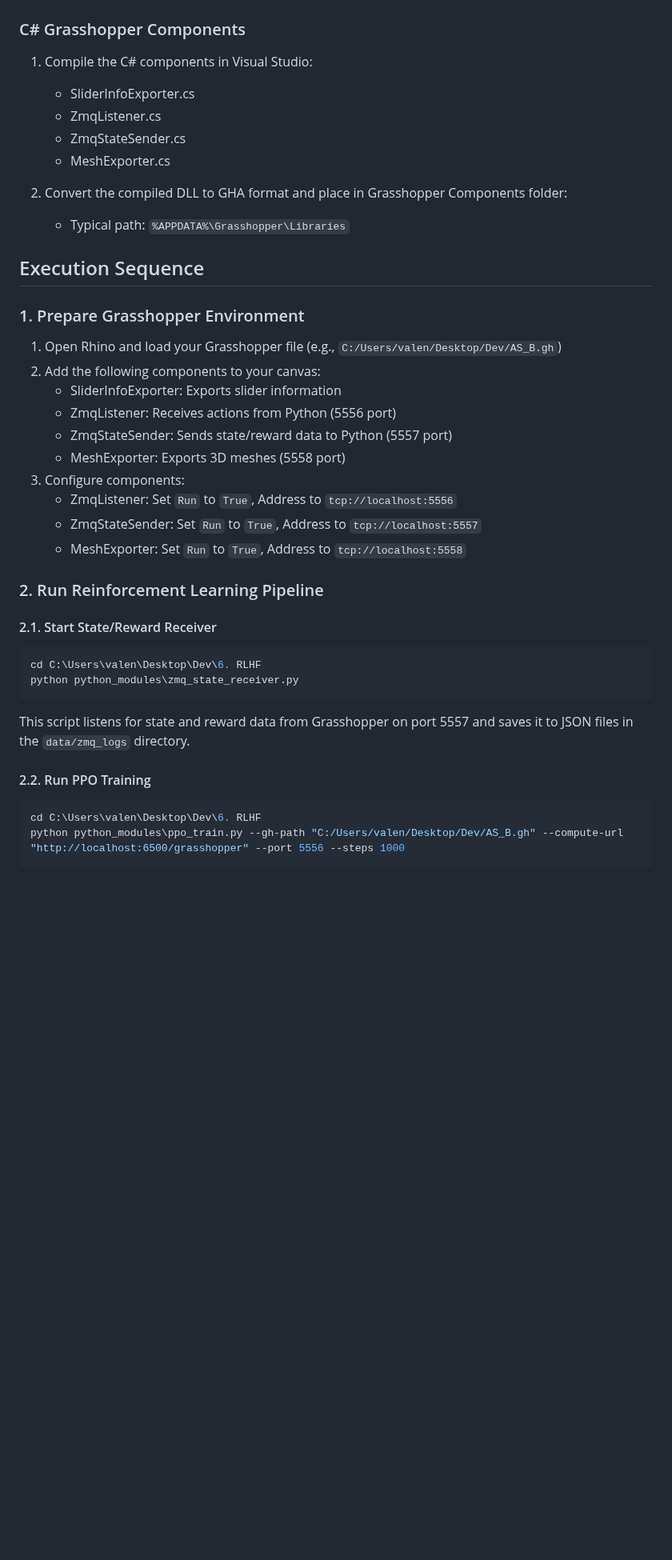
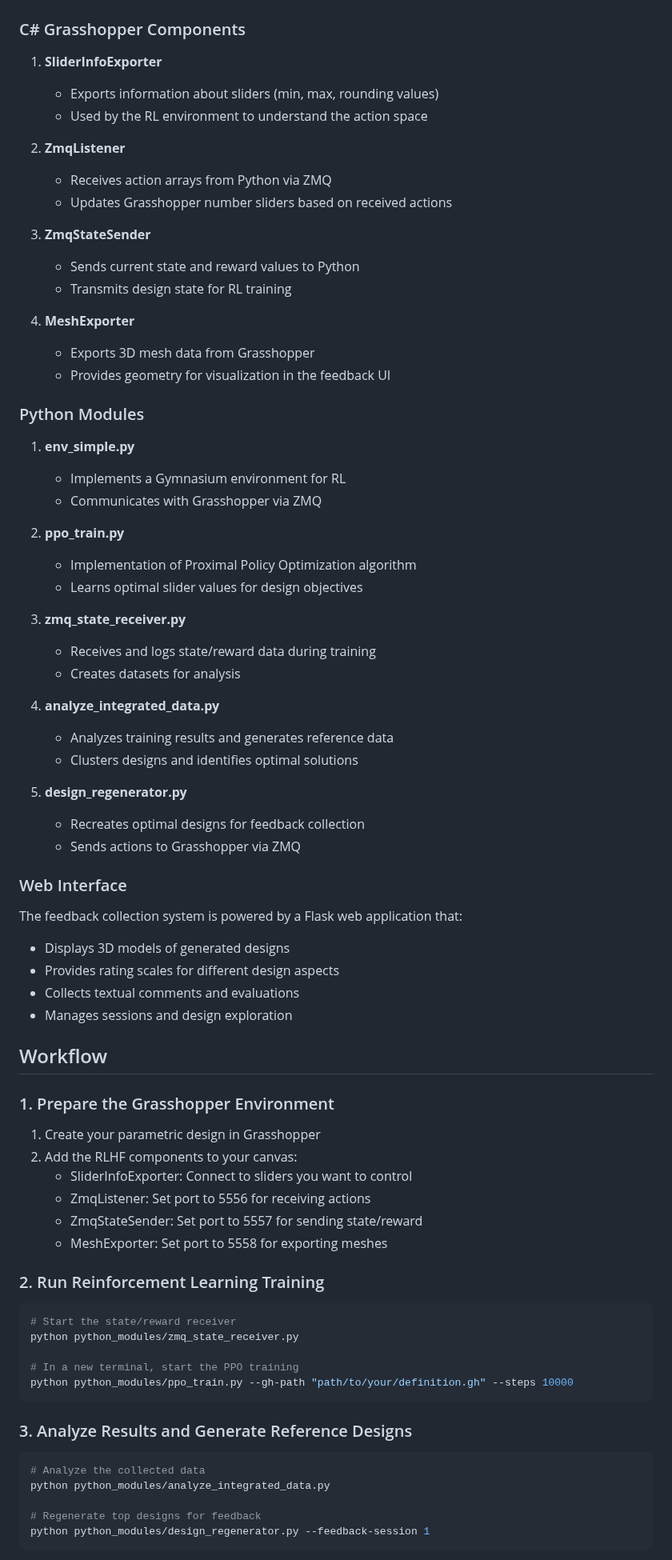
Before and after one commit to dioarame/GH_RLHF, a Markdown page: readme.md, the part around one of its changes. Shown at 80% size. Drawn GitHub-style; blank space fills up the shorter version.

````diff
--- a/readme.md
+++ b/readme.md
@@ -53,45 +80,80 @@ C:\Users\valen\Desktop\Dev\6. RLHF\
 
 ### C# Grasshopper Components
 
-1. Compile the C# components in Visual Studio:
-   - SliderInfoExporter.cs
-   - ZmqListener.cs
-   - ZmqStateSender.cs
-   - MeshExporter.cs
+1. **SliderInfoExporter**
+   - Exports information about sliders (min, max, rounding values)
+   - Used by the RL environment to understand the action space
 
-2. Convert the compiled DLL to GHA format and place in Grasshopper Components folder:
-   - Typical path: `%APPDATA%\Grasshopper\Libraries`
+2. **ZmqListener**
+   - Receives action arrays from Python via ZMQ
+   - Updates Grasshopper number sliders based on received actions
 
-## Execution Sequence
+3. **ZmqStateSender**
+   - Sends current state and reward values to Python
+   - Transmits design state for RL training
 
-### 1. Prepare Grasshopper Environment
+4. **MeshExporter**
+   - Exports 3D mesh data from Grasshopper
+   - Provides geometry for visualization in the feedback UI
 
-1. Open Rhino and load your Grasshopper file (e.g., `C:/Users/valen/Desktop/Dev/AS_B.gh`)
-2. Add the following components to your canvas:
-   - SliderInfoExporter: Exports slider information
-   - ZmqListener: Receives actions from Python (5556 port)
-   - ZmqStateSender: Sends state/reward data to Python (5557 port)
-   - MeshExporter: Exports 3D meshes (5558 port)
-3. Configure components:
-   - ZmqListener: Set `Run` to `True`, Address to `tcp://localhost:5556`
-   - ZmqStateSender: Set `Run` to `True`, Address to `tcp://localhost:5557`
-   - MeshExporter: Set `Run` to `True`, Address to `tcp://localhost:5558`
+### Python Modules
 
-### 2. Run Reinforcement Learning Pipeline
+1. **env_simple.py**
+   - Implements a Gymnasium environment for RL
+   - Communicates with Grasshopper via ZMQ
 
-#### 2.1. Start State/Reward Receiver
+2. **ppo_train.py**
+   - Implementation of Proximal Policy Optimization algorithm
+   - Learns optimal slider values for design objectives
+
+3. **zmq_state_receiver.py**
+   - Receives and logs state/reward data during training
+   - Creates datasets for analysis
+
+4. **analyze_integrated_data.py**
+   - Analyzes training results and generates reference data
+   - Clusters designs and identifies optimal solutions
+
+5. **design_regenerator.py**
+   - Recreates optimal designs for feedback collection
+   - Sends actions to Grasshopper via ZMQ
+
+### Web Interface
+
+The feedback collection system is powered by a Flask web application that:
+- Displays 3D models of generated designs
+- Provides rating scales for different design aspects
+- Collects textual comments and evaluations
+- Manages sessions and design exploration
+
+## Workflow
+
+### 1. Prepare the Grasshopper Environment
+
+1. Create your parametric design in Grasshopper
+2. Add the RLHF components to your canvas:
+   - SliderInfoExporter: Connect to sliders you want to control
+   - ZmqListener: Set port to 5556 for receiving actions
+   - ZmqStateSender: Set port to 5557 for sending state/reward
+   - MeshExporter: Set port to 5558 for exporting meshes
+
+### 2. Run Reinforcement Learning Training
 
 ```bash
-cd C:\Users\valen\Desktop\Dev\6. RLHF
-python python_modules\zmq_state_receiver.py
+# Start the state/reward receiver
+python python_modules/zmq_state_receiver.py
+
+# In a new terminal, start the PPO training
+python python_modules/ppo_train.py --gh-path "path/to/your/definition.gh" --steps 10000
 ```
 
-This script listens for state and reward data from Grasshopper on port 5557 and saves it to JSON files in the `data/zmq_logs` directory.
-
-#### 2.2. Run PPO Training
+### 3. Analyze Results and Generate Reference Designs
 
 ```bash
-cd C:\Users\valen\Desktop\Dev\6. RLHF
-python python_modules\ppo_train.py --gh-path "C:/Users/valen/Desktop/Dev/AS_B.gh" --compute-url "http://localhost:6500/grasshopper" --port 5556 --steps 1000
+# Analyze the collected data
+python python_modules/analyze_integrated_data.py
+
+# Regenerate top designs for feedback
+python python_modules/design_regenerator.py --feedback-session 1
 ```
 
````
Also changed, not shown: other parts of readme.md (+115 -133 lines).
